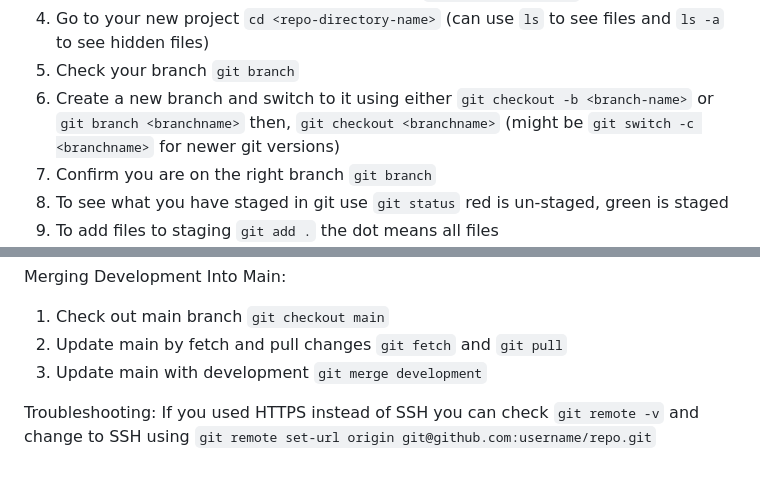
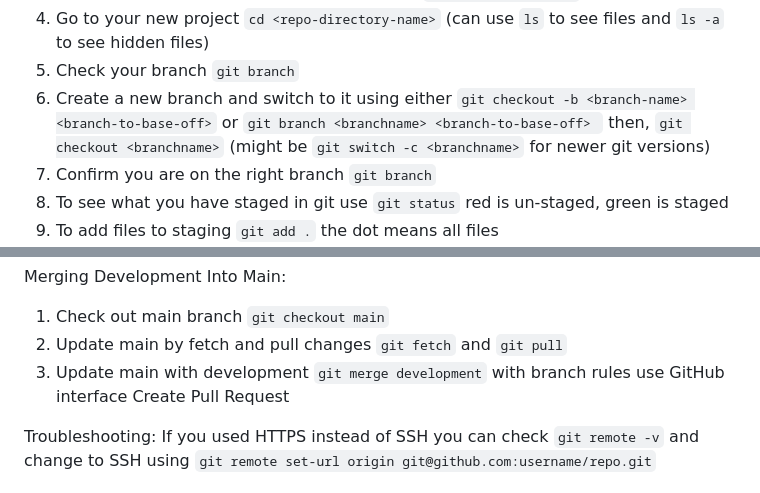
Before and after one commit to danniellejones/cp3405_project, a Markdown page: setup.md, 2 parts joined by grey strips. Drawn GitHub-style.

Commit message:
Modify git branch instruction

```diff
--- a/setup.md
+++ b/setup.md
@@ -100,7 +100,7 @@ Clone Project and Use Git Commands:
 3. In Ubuntu terminal, wse Git to clone the repo `git clone ssh:<url>`
 4. Go to your new project `cd <repo-directory-name>` (can use `ls` to see files and `ls -a` to see hidden files)
 5. Check your branch `git branch`
-6. Create a new branch and switch to it using either `git checkout -b <branch-name>` or `git branch <branchname>`
+6. Create a new branch and switch to it using either `git checkout -b <branch-name> <branch-to-base-off>` or `git branch <branchname> <branch-to-base-off> `
    then, `git checkout <branchname>` (might be `git switch -c <branchname>` for newer git versions)
 7. Confirm you are on the right branch `git branch`
 8. To see what you have staged in git use `git status` red is un-staged, green is staged
@@ -113,7 +113,7 @@ Clone Project and Use Git Commands:
 Merging Development Into Main:
 1. Check out main branch `git checkout main`
 2. Update main by fetch and pull changes `git fetch` and `git pull`
-3. Update main with development `git merge development`
+3. Update main with development `git merge development` with branch rules use GitHub interface Create Pull Request
 
 Troubleshooting:
 If you used HTTPS instead of SSH you can check `git remote -v` and change to
```
